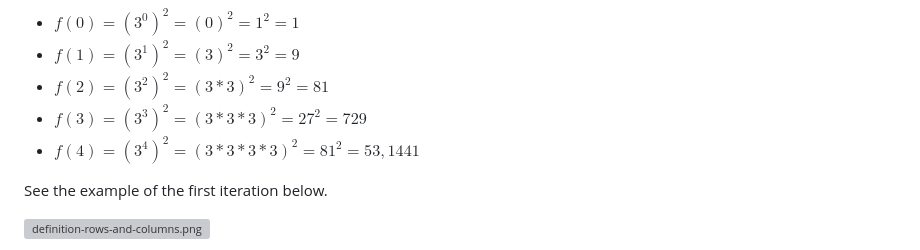
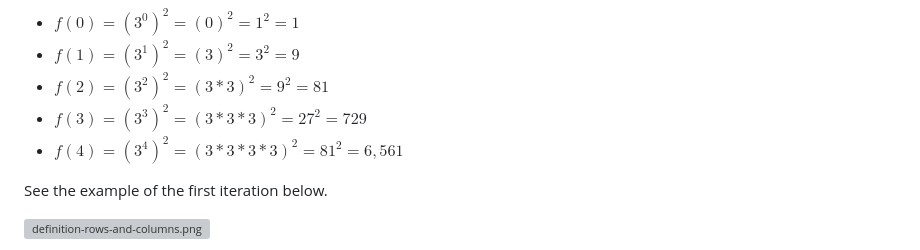
Before and after one commit to martinmolema/Mathematics, a Markdown page: linefractals/peano/README.md, the part around the change. Rendered like a GitHub page; grey boxes are pictures that could not be loaded.

Commit message:
Fixed wrong calculation

```diff
--- a/linefractals/peano/README.md
+++ b/linefractals/peano/README.md
@@ -127,7 +127,7 @@ For iteration zero there is therefore only one row and one column. For the first
 * $f\left(1\right) = \left(3^1\right)^2 = \left(3\right)^2 = 3^2 = 9$
 * $f\left(2\right) = \left(3^2\right)^2 = \left(3 * 3\right)^2 = 9^2 = 81$
 * $f\left(3\right) = \left(3^3\right)^2 = \left(3 * 3 * 3\right)^2 = 27^2 = 729$
-* $f\left(4\right) = \left(3^4\right)^2 = \left(3 * 3 * 3 * 3\right)^2 = 81^2 = 53,1441$
+* $f\left(4\right) = \left(3^4\right)^2 = \left(3 * 3 * 3 * 3\right)^2 = 81^2 = 6,561$
 
 
 See the example of the first iteration below.
```
